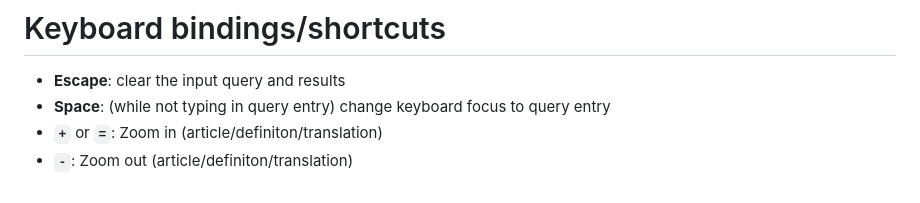
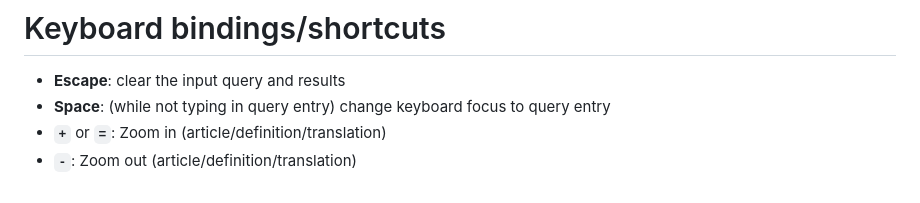
Before and after one commit to ilius/ayandict, a Markdown page: README.md, the part around the change. Rendered like a GitHub page.

```diff
--- a/README.md
+++ b/README.md
@@ -94,5 +94,5 @@ There are tons of web pages that let you download various usable dictionaries, b
 
 - **Escape**: clear the input query and results
 - **Space**: (while not typing in query entry) change keyboard focus to query entry
-- **`+`** or **`=`**: Zoom in (article/definiton/translation)
-- **`-`**: Zoom out (article/definiton/translation)
+- **`+`** or **`=`**: Zoom in (article/definition/translation)
+- **`-`**: Zoom out (article/definition/translation)
```
